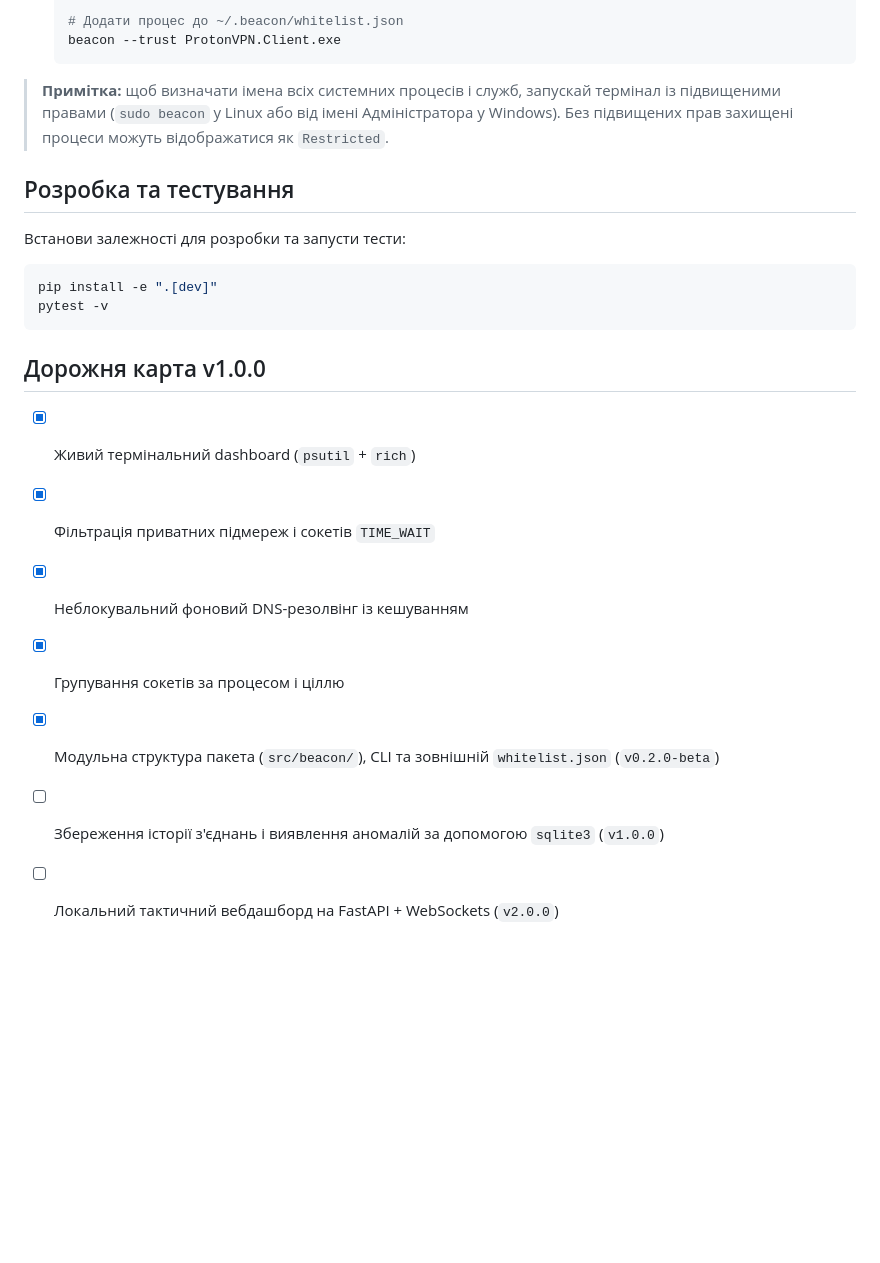
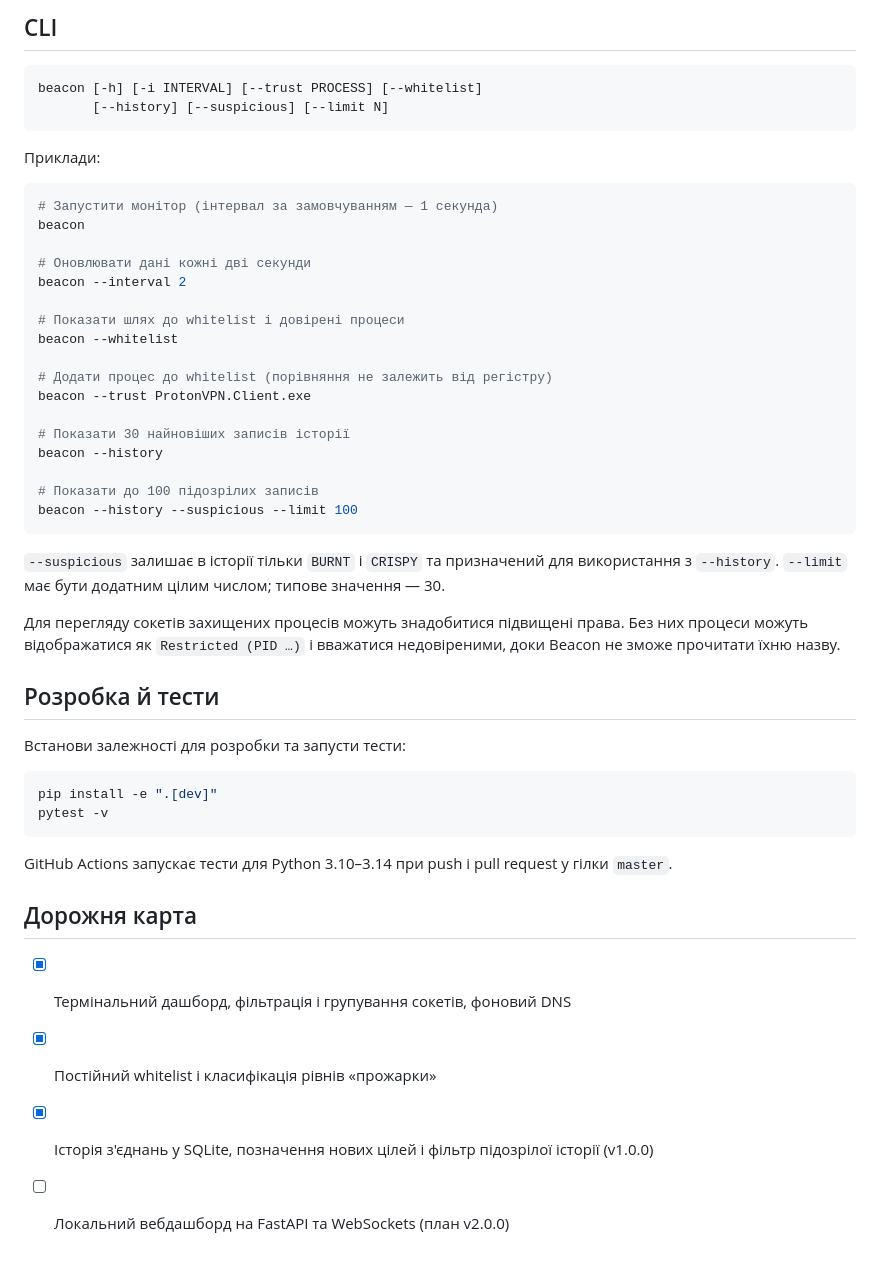
Before and after one commit to y-lebid/beacon-net, a Markdown page: README.uk.md, the part around one of its changes. GitHub-like rendering; blank space fills up the shorter version.

````diff
--- a/README.uk.md
+++ b/README.uk.md
@@ -55,11 +51,38 @@ Beacon допомагає миттєво побачити, які програм
 
-   # Додати процес до ~/.beacon/whitelist.json
-   beacon --trust ProtonVPN.Client.exe
-   ```
+## CLI
 
-> **Примітка:** щоб визначати імена всіх системних процесів і служб, запускай термінал із підвищеними правами (`sudo beacon` у Linux або від імені Адміністратора у Windows). Без підвищених прав захищені процеси можуть відображатися як `Restricted`.
+```text
+beacon [-h] [-i INTERVAL] [--trust PROCESS] [--whitelist]
+       [--history] [--suspicious] [--limit N]
+```
 
-## Розробка та тестування
+Приклади:
+
+```bash
+# Запустити монітор (інтервал за замовчуванням — 1 секунда)
+beacon
+
+# Оновлювати дані кожні дві секунди
+beacon --interval 2
+
+# Показати шлях до whitelist і довірені процеси
+beacon --whitelist
+
+# Додати процес до whitelist (порівняння не залежить від регістру)
+beacon --trust ProtonVPN.Client.exe
+
+# Показати 30 найновіших записів історії
+beacon --history
+
+# Показати до 100 підозрілих записів
+beacon --history --suspicious --limit 100
+```
+
+`--suspicious` залишає в історії тільки `BURNT` і `CRISPY` та призначений для використання з `--history`. `--limit` має бути додатним цілим числом; типове значення — 30.
+
+Для перегляду сокетів захищених процесів можуть знадобитися підвищені права. Без них процеси можуть відображатися як `Restricted (PID …)` і вважатися недовіреними, доки Beacon не зможе прочитати їхню назву.
+
+## Розробка й тести
 
 Встанови залежності для розробки та запусти тести:
 
@@ -68,12 +91,11 @@ pip install -e ".[dev]"
 pytest -v
 ```
 
-## Дорожня карта v1.0.0
+GitHub Actions запускає тести для Python 3.10–3.14 при push і pull request у гілки `master`.
 
-- [x] Живий термінальний dashboard (`psutil` + `rich`)
-- [x] Фільтрація приватних підмереж і сокетів `TIME_WAIT`
-- [x] Неблокувальний фоновий DNS-резолвінг із кешуванням
-- [x] Групування сокетів за процесом і ціллю
-- [x] Модульна структура пакета (`src/beacon/`), CLI та зовнішній `whitelist.json` (`v0.2.0-beta`)
-- [ ] Збереження історії з'єднань і виявлення аномалій за допомогою `sqlite3` (`v1.0.0`)
-- [ ] Локальний тактичний вебдашборд на FastAPI + WebSockets (`v2.0.0`)
+## Дорожня карта
+
+- [x] Термінальний дашборд, фільтрація і групування сокетів, фоновий DNS
+- [x] Постійний whitelist і класифікація рівнів «прожарки»
+- [x] Історія з'єднань у SQLite, позначення нових цілей і фільтр підозрілої історії (v1.0.0)
+- [ ] Локальний вебдашборд на FastAPI та WebSockets (план v2.0.0)
````
Also changed, not shown: other parts of README.uk.md (+32 -36 lines), README.md (+74 -52 lines), assets/history.png (added), assets/preview.png, 12 other files.
